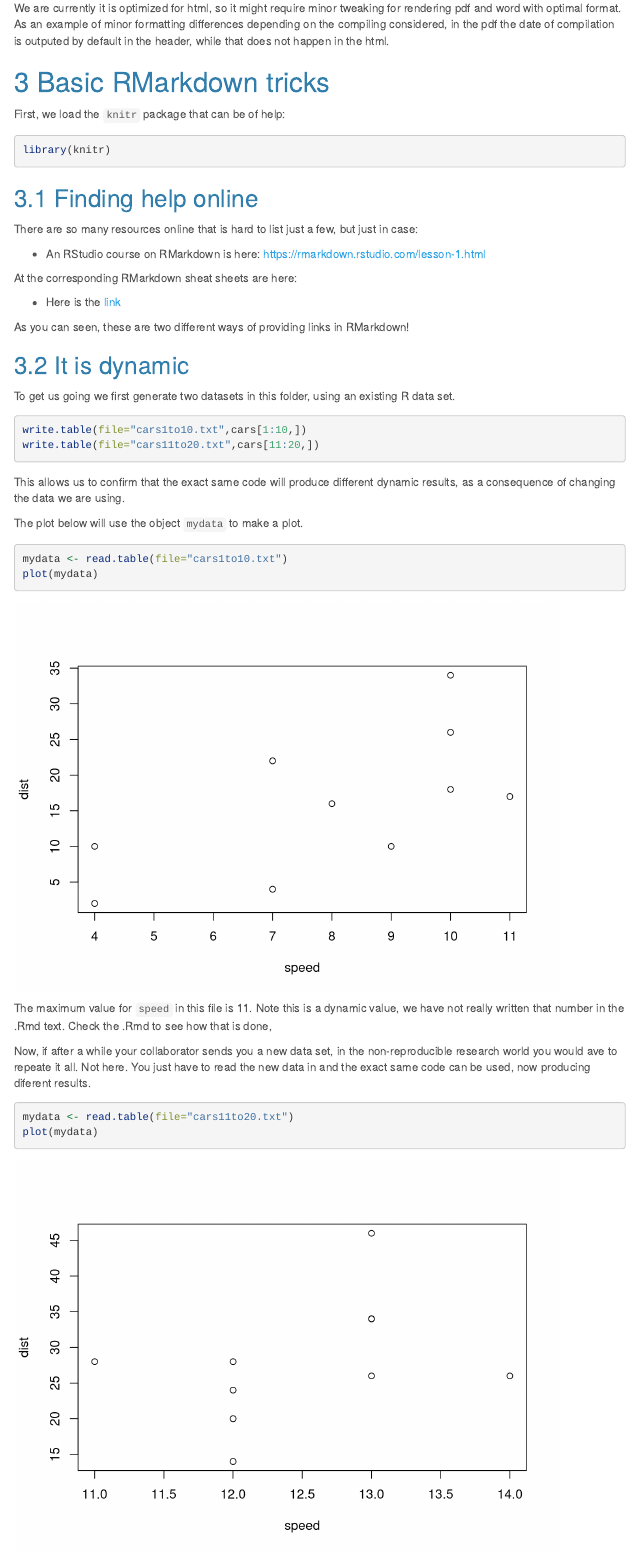
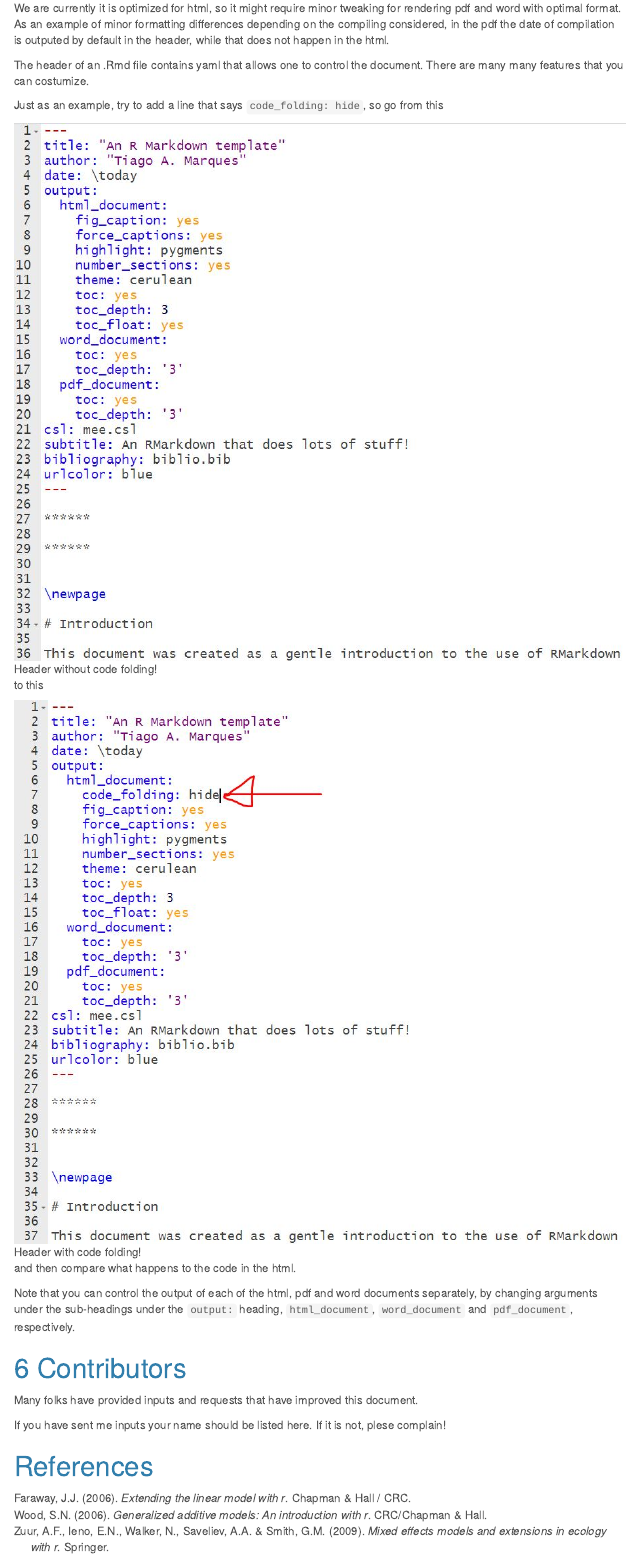
Before and after one commit to TiagoAMarques/RMarkdownTemplate, an R Markdown document (RMarkdownTemplate.Rmd): the page in a window 1100 px wide, from 580 px down before the commit and from 6210 px down after it, so that both start at the same text. Rendered offline with R 4.5, knitr and Pandoc, with nearby package versions; code that draws random numbers runs with fixed seeds of ours; menus at the side of the page are left out.

Commit message:
Updated files and 2 additional figures added

```diff
--- a/RMarkdownTemplate.Rmd
+++ b/RMarkdownTemplate.Rmd
@@ -50,4 +43,3 @@ For pdfs you might need additional software installed like a Latex system.
-We are currently it is optimized for html, so it might require minor tweaking for rendering pdf and word with optimal format. As an example of minor formatting differences depending on the compiling considered, in the pdf the date of compilation is outputed by default in the header, while that does not happen in the html.
 
 # Basic RMarkdown tricks
 
@@ -171,6 +169,23 @@ https://rfortherestofus.com/2019/11/how-to-make-beautiful-tables-in-r/
+We are currently it is optimized for html, so it might require minor tweaking for rendering pdf and word with optimal format. As an example of minor formatting differences depending on the compiling considered, in the pdf the date of compilation is outputed by default in the header, while that does not happen in the html.
+
+The header of an .Rmd file contains yaml that allows one to control the document. There are many many features that you can costumize.
+
+Just as an example, try to add a line that says `code_folding: hide`, so go from this
+
+![Header without code folding!](header.JPG)
+
+to this
+
+![Header with code folding!](headerwithcodefolding.JPG)
+
+and then compare what happens to the code in the html.
+
+Note that you can control the output of each of the html, pdf and word documents separately, by changing arguments under the sub-headings under the `output:` heading, `html_document`, `word_document` and `pdf_document`, respectively.
 
 # Contributors
 
 Many folks have provided inputs and requests that have improved this document.
 
+If you have sent me inputs your name should be listed here. If it is not, plese complain!
+
 # References
```
Also changed, not shown: RMarkdownTemplate.html, header.JPG (added), headerwithcodefolding.JPG (added), RMarkdownTemplate.Rmd (13 more changed lines).
